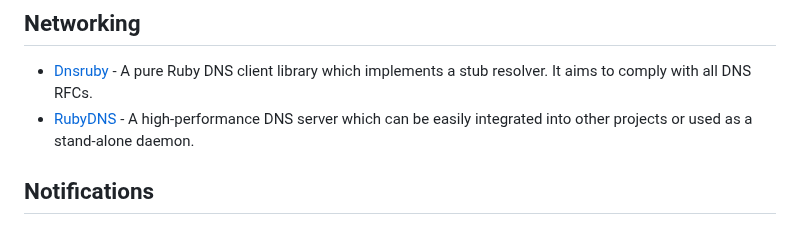
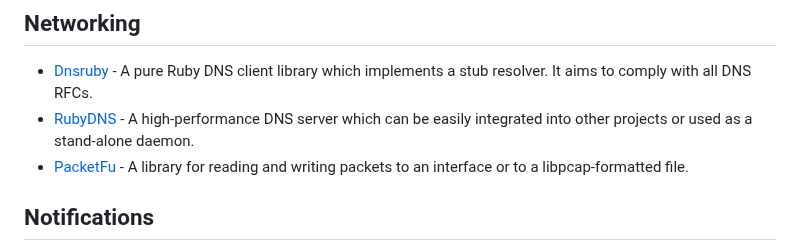
Before and after one commit to markets/awesome-ruby, a Markdown page: README.md, the part around the change. GitHub-like rendering.

Commit message:
#1157: Adding PacketFu

```diff
--- a/README.md
+++ b/README.md
@@ -924,6 +924,7 @@ Where to discover new Ruby libraries, projects and trends.
 
 * [Dnsruby](https://github.com/alexdalitz/dnsruby) - A pure Ruby DNS client library which implements a stub resolver. It aims to comply with all DNS RFCs.
 * [RubyDNS](https://github.com/ioquatix/rubydns) - A high-performance DNS server which can be easily integrated into other projects or used as a stand-alone daemon.
+* [PacketFu](https://github.com/packetfu/packetfu) - A library for reading and writing packets to an interface or to a libpcap-formatted file.
 
 ## Notifications
 
```
